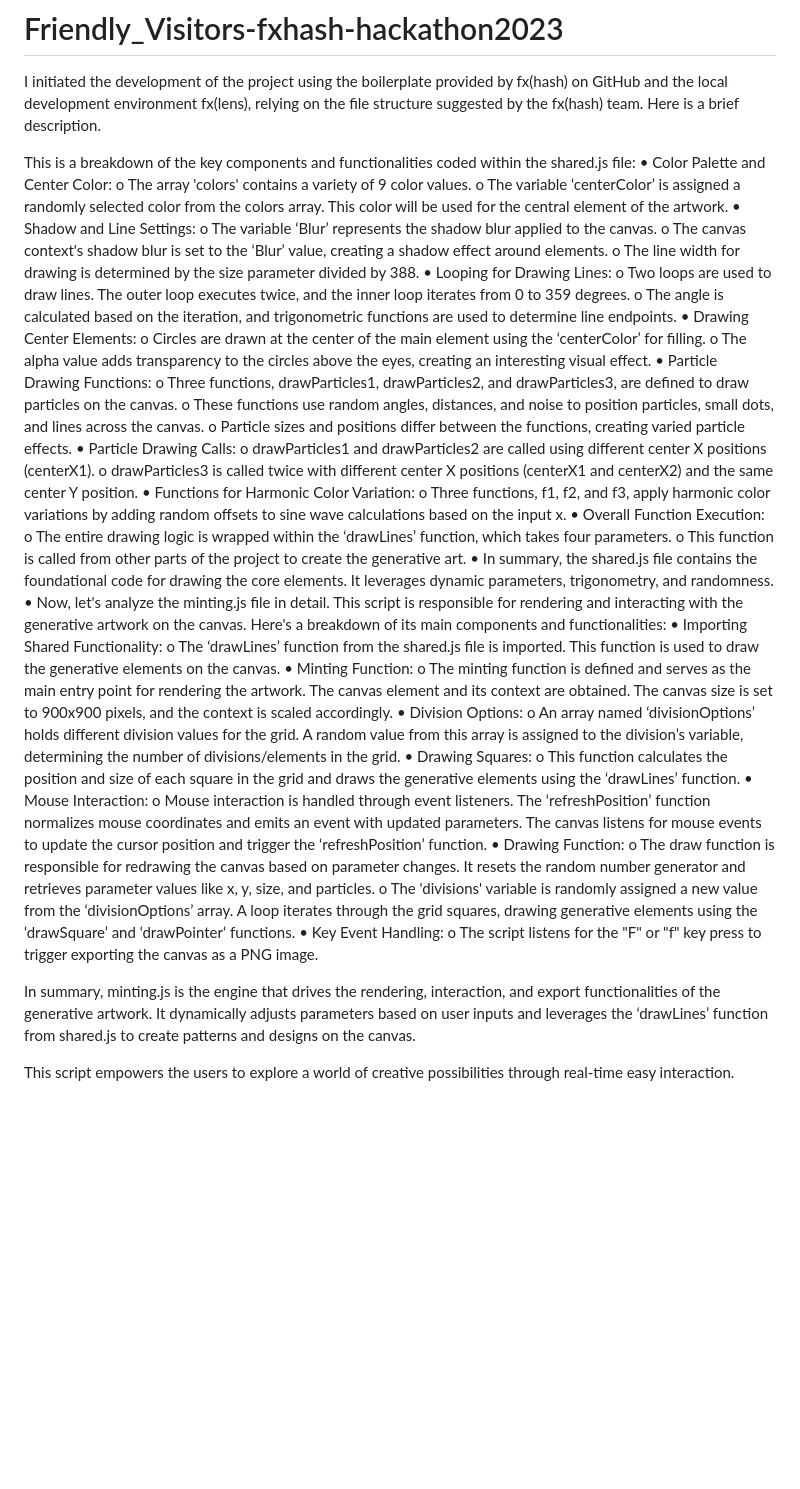
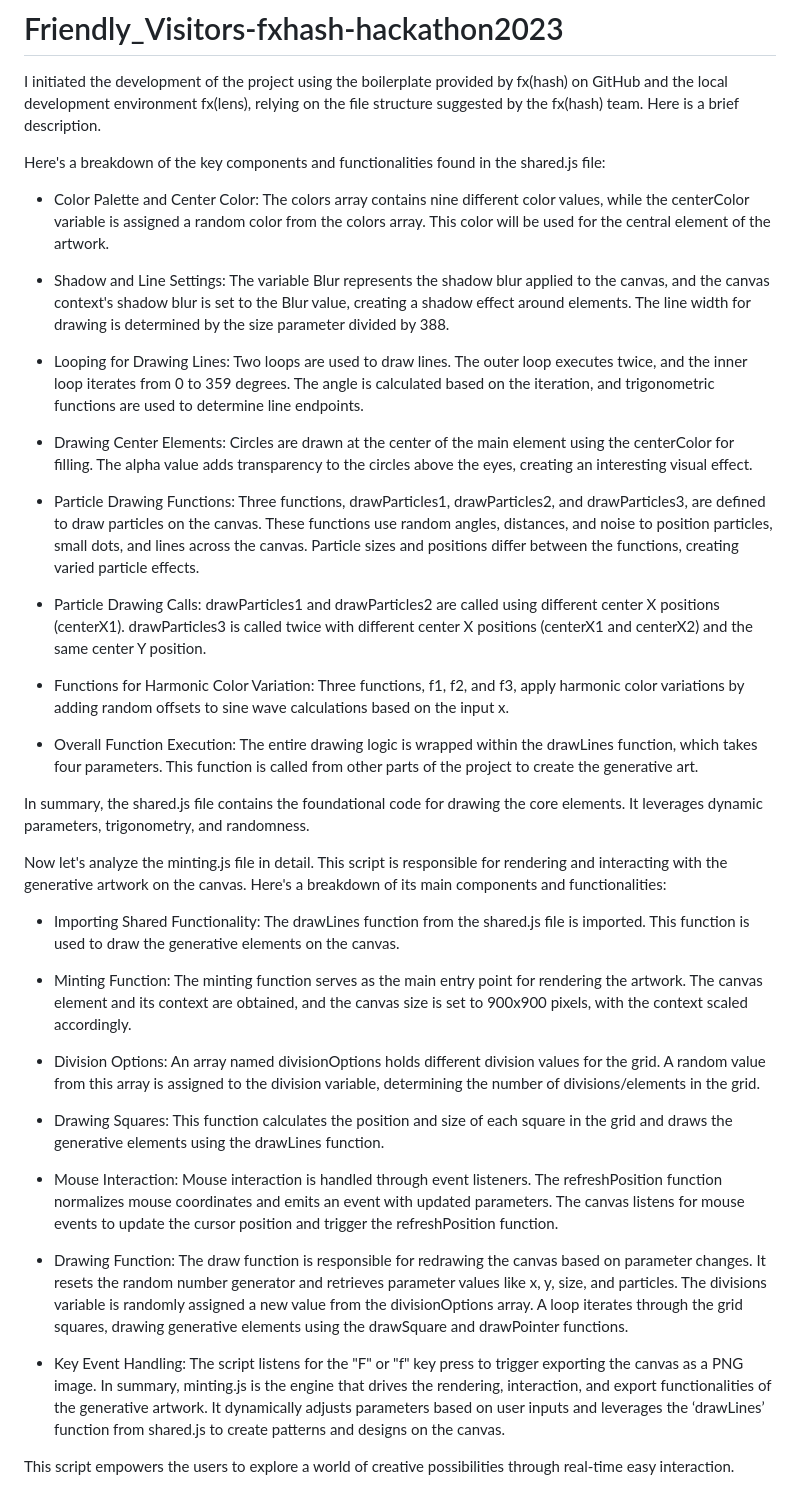
Before and after one commit to DoraVlady/Friendly_Visitors-fxhash-hackathon2023-, a Markdown page: README.md, the part around the change. Rendered like a GitHub page; blank space fills up the shorter version.

```diff
--- a/README.md
+++ b/README.md
@@ -2,50 +2,41 @@
 
 I initiated the development of the project using the boilerplate provided by fx(hash) on GitHub and the local development environment fx(lens), relying on the file structure suggested by the fx(hash) team. Here is a brief description.
 
-This is a breakdown of the key components and functionalities coded within the shared.js file:
-  •	Color Palette and Center Color:
-  o	The array 'colors' contains a variety of 9 color values.
-  o	The variable ‘centerColor’ is assigned a randomly selected color from the colors array. This color will be used for the central element of the artwork.
-•	Shadow and Line Settings:
-o	The variable ‘Blur’ represents the shadow blur applied to the canvas.
-o	The canvas context's shadow blur is set to the ‘Blur’ value, creating a shadow effect around elements.
-o	The line width for drawing is determined by the size parameter divided by 388.
-•	Looping for Drawing Lines:
-o	Two loops are used to draw lines. The outer loop executes twice, and the inner loop iterates from 0 to 359 degrees.
-o	The angle is calculated based on the iteration, and trigonometric functions are used to determine line endpoints.
-•	Drawing Center Elements:
-o	Circles are drawn at the center of the main element using the ‘centerColor’ for filling.
-o	The alpha value adds transparency to the circles above the eyes, creating an interesting visual effect.
-•	Particle Drawing Functions:
-o	Three functions, drawParticles1, drawParticles2, and drawParticles3, are defined to draw particles on the canvas.
-o	These functions use random angles, distances, and noise to position particles, small dots, and lines across the canvas.
-o	Particle sizes and positions differ between the functions, creating varied particle effects.
-•	Particle Drawing Calls:
-o	drawParticles1 and drawParticles2 are called using different center X positions (centerX1).
-o	drawParticles3 is called twice with different center X positions (centerX1 and centerX2) and the same center Y position.
-•	Functions for Harmonic Color Variation:
-o	Three functions, f1, f2, and f3, apply harmonic color variations by adding random offsets to sine wave calculations based on the input x.
-•	Overall Function Execution:
-o	The entire drawing logic is wrapped within the ‘drawLines’ function, which takes four parameters.
-o	This function is called from other parts of the project to create the generative art.
-•	In summary, the shared.js file contains the foundational code for drawing the core elements. It leverages dynamic parameters, trigonometry, and randomness.
-•	Now, let's analyze the minting.js file in detail. This script is responsible for rendering and interacting with the generative artwork on the canvas. Here's a breakdown of its main components and functionalities:
-•	Importing Shared Functionality:
-o	The ‘drawLines’ function from the shared.js file is imported. This function is used to draw the generative elements on the canvas.
-•	Minting Function:
-o	The minting function is defined and serves as the main entry point for rendering the artwork. The canvas element and its context are obtained. The canvas size is set to 900x900 pixels, and the context is scaled accordingly.
-•	Division Options:
-o	An array named ‘divisionOptions’ holds different division values for the grid. A random value from this array is assigned to the division’s variable, determining the number of divisions/elements in the grid.
-•	Drawing Squares:
-o	This function calculates the position and size of each square in the grid and draws the generative elements using the ‘drawLines’ function.
-•	Mouse Interaction:
-o	Mouse interaction is handled through event listeners. The ‘refreshPosition’ function normalizes mouse coordinates and emits an event with updated parameters. The canvas listens for mouse events to update the cursor position and trigger the ‘refreshPosition’ function.
-•	Drawing Function:
-o	The draw function is responsible for redrawing the canvas based on parameter changes. It resets the random number generator and retrieves parameter values like x, y, size, and particles.
-o	The 'divisions' variable is randomly assigned a new value from the ‘divisionOptions’ array. A loop iterates through the grid squares, drawing generative elements using the ‘drawSquare’ and ‘drawPointer‘ functions.
-•	Key Event Handling:
-o	The script listens for the "F" or "f" key press to trigger exporting the canvas as a PNG image.
+Here's a breakdown of the key components and functionalities found in the shared.js file:
 
+- Color Palette and Center Color: The colors array contains nine different color values, while the centerColor variable is assigned a random color from the colors array. This color will be used for the central element of the artwork.
+
+- Shadow and Line Settings: The variable Blur represents the shadow blur applied to the canvas, and the canvas context's shadow blur is set to the Blur value, creating a shadow effect around elements. The line width for drawing is determined by the size parameter divided by 388.
+
+- Looping for Drawing Lines: Two loops are used to draw lines. The outer loop executes twice, and the inner loop iterates from 0 to 359 degrees. The angle is calculated based on the iteration, and trigonometric functions are used to determine line endpoints.
+
+- Drawing Center Elements: Circles are drawn at the center of the main element using the centerColor for filling. The alpha value adds transparency to the circles above the eyes, creating an interesting visual effect.
+
+- Particle Drawing Functions: Three functions, drawParticles1, drawParticles2, and drawParticles3, are defined to draw particles on the canvas. These functions use random angles, distances, and noise to position particles, small dots, and lines across the canvas. Particle sizes and positions differ between the functions, creating varied particle effects.
+
+- Particle Drawing Calls: drawParticles1 and drawParticles2 are called using different center X positions (centerX1). drawParticles3 is called twice with different center X positions (centerX1 and centerX2) and the same center Y position.
+
+- Functions for Harmonic Color Variation: Three functions, f1, f2, and f3, apply harmonic color variations by adding random offsets to sine wave calculations based on the input x.
+
+- Overall Function Execution: The entire drawing logic is wrapped within the drawLines function, which takes four parameters. This function is called from other parts of the project to create the generative art.
+
+In summary, the shared.js file contains the foundational code for drawing the core elements. It leverages dynamic parameters, trigonometry, and randomness.
+
+Now let's analyze the minting.js file in detail. This script is responsible for rendering and interacting with the generative artwork on the canvas. Here's a breakdown of its main components and functionalities:
+
+- Importing Shared Functionality: The drawLines function from the shared.js file is imported. This function is used to draw the generative elements on the canvas.
+
+- Minting Function: The minting function serves as the main entry point for rendering the artwork. The canvas element and its context are obtained, and the canvas size is set to 900x900 pixels, with the context scaled accordingly.
+
+- Division Options: An array named divisionOptions holds different division values for the grid. A random value from this array is assigned to the division variable, determining the number of divisions/elements in the grid.
+
+- Drawing Squares: This function calculates the position and size of each square in the grid and draws the generative elements using the drawLines function.
+
+- Mouse Interaction: Mouse interaction is handled through event listeners. The refreshPosition function normalizes mouse coordinates and emits an event with updated parameters. The canvas listens for mouse events to update the cursor position and trigger the refreshPosition function.
+
+- Drawing Function: The draw function is responsible for redrawing the canvas based on parameter changes. It resets the random number generator and retrieves parameter values like x, y, size, and particles. The divisions variable is randomly assigned a new value from the divisionOptions array. A loop iterates through the grid squares, drawing generative elements using the drawSquare and drawPointer functions.
+
+- Key Event Handling: The script listens for the "F" or "f" key press to trigger exporting the canvas as a PNG image.
 In summary, minting.js is the engine that drives the rendering, interaction, and export functionalities of the generative artwork. It dynamically adjusts parameters based on user inputs and leverages the ‘drawLines’ function from shared.js to create patterns and designs on the canvas.
 
 This script empowers the users to explore a world of creative possibilities through real-time easy interaction.
```
